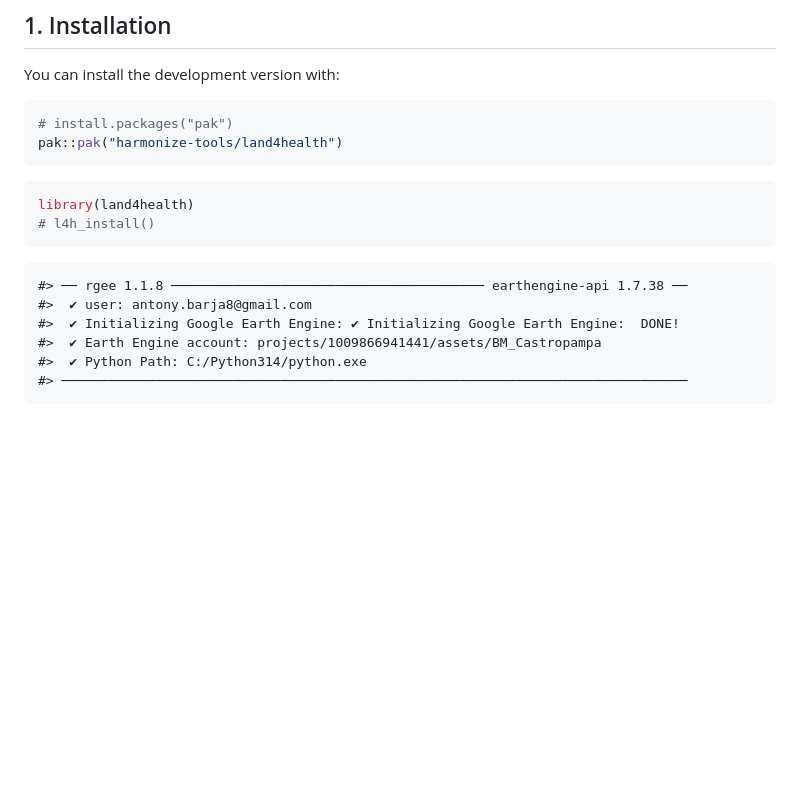
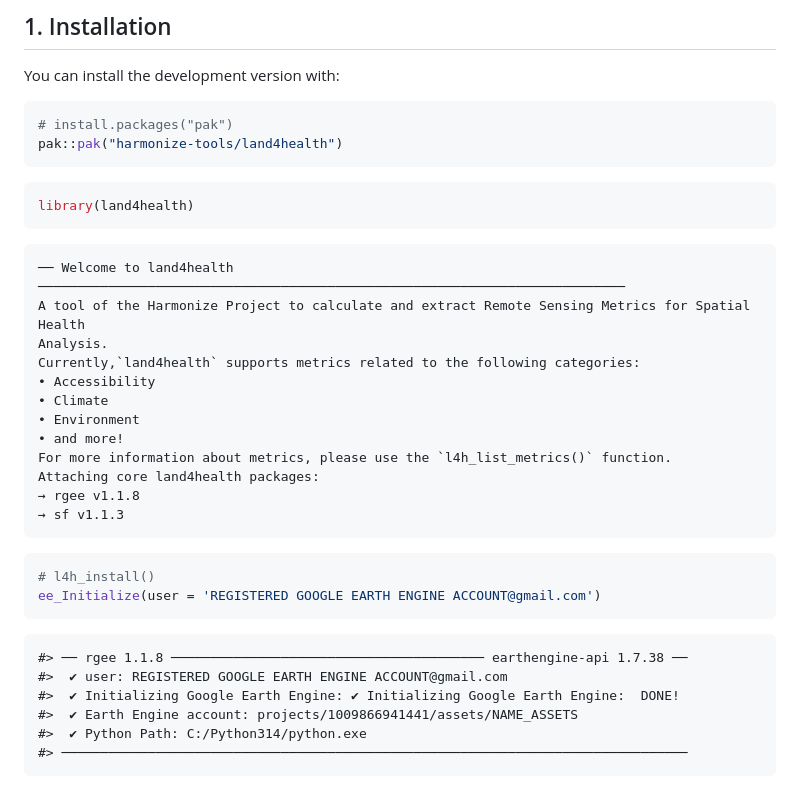
Before and after one commit to harmonize-tools/land4health, a Markdown page: README.md, the part around the change. GitHub-like rendering; blank space fills up the shorter version.

````diff
--- a/README.md
+++ b/README.md
@@ -32,13 +32,28 @@ pak::pak("harmonize-tools/land4health")
 
 ``` r
 library(land4health)
+```
+    ── Welcome to land4health ───────────────────────────────────────────────────────────────────────────
+    A tool of the Harmonize Project to calculate and extract Remote Sensing Metrics for Spatial Health
+    Analysis.
+    Currently,`land4health` supports metrics related to the following categories:
+    • Accessibility
+    • Climate
+    • Environment
+    • and more!
+    For more information about metrics, please use the `l4h_list_metrics()` function.
+    Attaching core land4health packages:
+    → rgee v1.1.8
+    → sf v1.1.3
+
+```r
 # l4h_install()
+ee_Initialize(user = 'REGISTERED GOOGLE EARTH ENGINE ACCOUNT@gmail.com')
 ```
-
     #> ── rgee 1.1.8 ──────────────────────────────────────── earthengine-api 1.7.38 ──
-    #>  ✔ user: antony.barja8@gmail.com
+    #>  ✔ user: REGISTERED GOOGLE EARTH ENGINE ACCOUNT@gmail.com
     #>  ✔ Initializing Google Earth Engine: ✔ Initializing Google Earth Engine:  DONE!
-    #>  ✔ Earth Engine account: projects/1009866941441/assets/BM_Castropampa
+    #>  ✔ Earth Engine account: projects/1009866941441/assets/NAME_ASSETS
     #>  ✔ Python Path: C:/Python314/python.exe
     #> ────────────────────────────────────────────────────────────────────────────────
 
````
